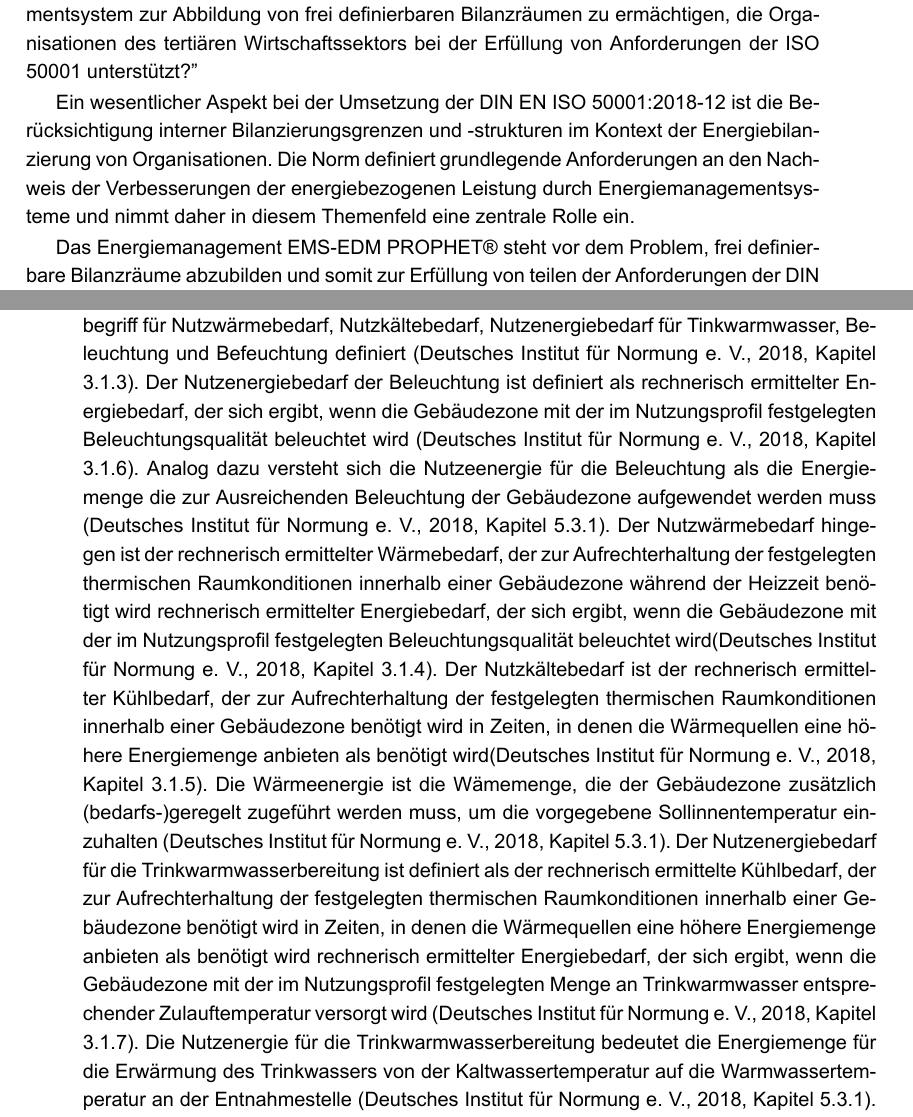
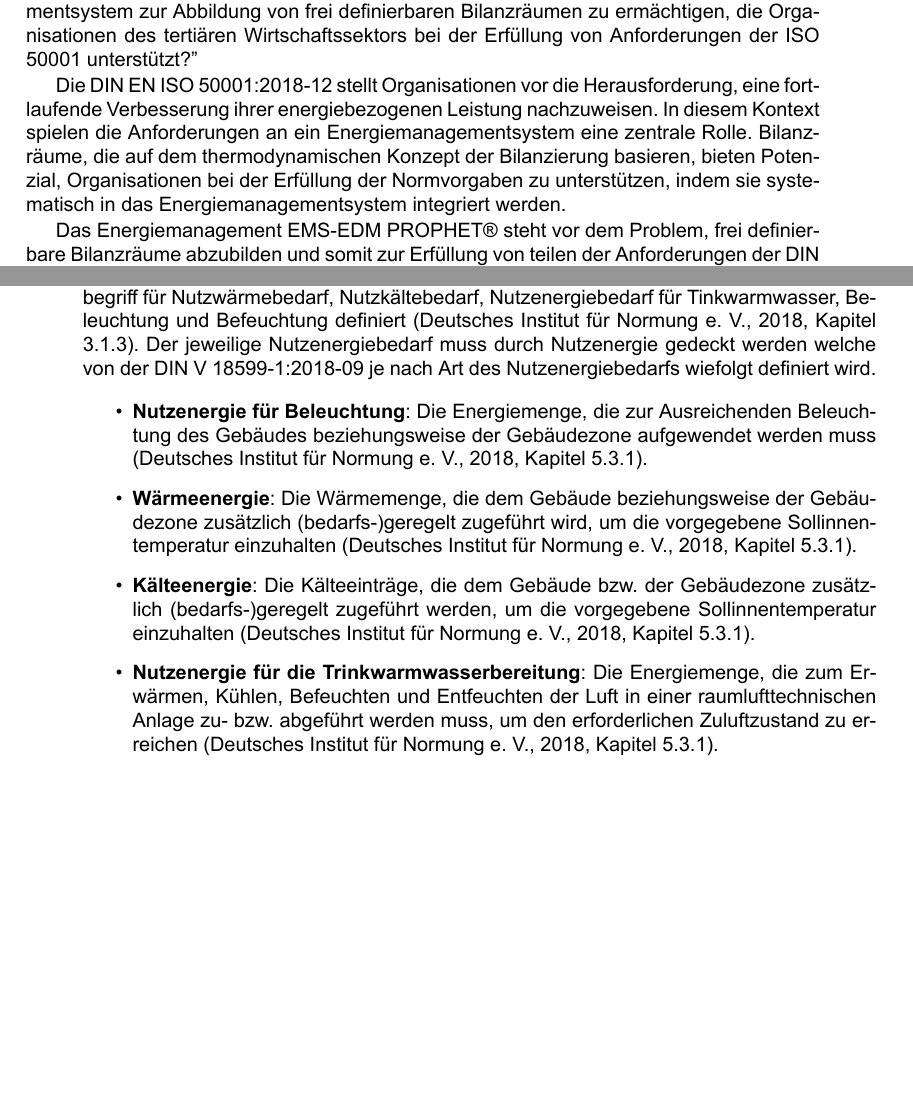
Before and after one commit to KarloKarl/Bachelorarbeit, a LaTeX document (Arbeit/Dokument/BA_Arbeit_Heinlein.tex, which reads Arbeit/Kapitel/Einleitung/02_Problemstellung.tex, Arbeit/Kapitel/Theoretische_Grundlagen/01_Grundlagen_von_Bilanzräumen/01_Energiebilanzierung.tex, Arbeit/Kapitel/Theoretische_Grundlagen/01_Grundlagen_von_Bilanzräumen/02_Definition_von_Bilanzräumen.tex): two parts of pages 8 and 17 of 28 before the commit and two parts of pages 8 and 15 of 24 after it, joined at a grey line, cut so that both start at the same text, the shorter picture padded with empty space. The pictures show the PDF file Arbeit/Dokument/BA_Arbeit_Heinlein.pdf that the author committed with the source.

Commit message:
Anpassung Formatierung + Umformulierungen

```diff
--- a/Arbeit/Kapitel/Einleitung/02_Problemstellung.tex
+++ b/Arbeit/Kapitel/Einleitung/02_Problemstellung.tex
@@ -4,9 +4,10 @@
 Energiemanagementsystem zur Abbildung von frei definierbaren Bilanzräumen zu ermächtigen, die Organisationen des tertiären Wirtschaftssektors bei der
 Erfüllung von Anforderungen der ISO 50001 unterstützt?"
 
-Ein wesentlicher Aspekt bei der Umsetzung der DIN EN ISO 50001:2018-12 ist die Berücksichtigung interner Bilanzierungsgrenzen und -strukturen im Kontext der
-Energiebilanzierung von Organisationen. Die Norm definiert grundlegende Anforderungen an den Nachweis der Verbesserungen der energiebezogenen Leistung durch
-Energiemanagementsysteme und nimmt daher in diesem Themenfeld eine zentrale Rolle ein.
+Die DIN EN ISO 50001:2018-12 stellt Organisationen vor die Herausforderung, eine fortlaufende Verbesserung ihrer energiebezogenen Leistung nachzuweisen.
+In diesem Kontext spielen die Anforderungen an ein Energiemanagementsystem eine zentrale Rolle. Bilanzräume, die auf dem thermodynamischen Konzept der
+Bilanzierung basieren, bieten Potenzial, Organisationen bei der Erfüllung der Normvorgaben zu unterstützen, indem sie systematisch in das Energiemanagementsystem
+integriert werden.
 
 Das Energiemanagement EMS-EDM PROPHET® steht vor dem Problem, frei definierbare Bilanzräume abzubilden und somit zur Erfüllung von teilen der Anforderungen
 der DIN EN ISO 50001:2018-12 beizutragen.
--- a/Arbeit/Kapitel/Theoretische_Grundlagen/01_Grundlagen_von_Bilanzräumen/01_Energiebilanzierung.tex
+++ b/Arbeit/Kapitel/Theoretische_Grundlagen/01_Grundlagen_von_Bilanzräumen/01_Energiebilanzierung.tex
@@ -2,2 +2,3 @@
 
 %%%%%%%%%%%%%%%%%%%%%%%%%%%%%%%%%%%%%%%%%%%%%%%%%%%%%%%%%%%%%%%%%%%%%%%%%%%%%%%%%%%%%%%%%%%%%%%%%%%%%%%%%%%%%%%%%%%%%%%%%%%%%%%%%%%%%%%%%%%%%%%%%%%%%%%%%%%%%%%%%%%
+\subsubsection{Kontext}
@@ -5,3 +5,2 @@
 
 Bilanzierung ist ein Konzept welches in unterschiedlichen Einsatzbereichen verwendung findet. Diese Forschung befasst sich mit Bilanzräumen
-im Kontext der DIN EN ISO 50001:2018-12. Die Norm setzt den Schwerpunkt auf die fortlaufende Verbesserung der energiebezogenen Leistung
@@ -36,7 +34,7 @@ Sie grenzt sich somit von der Bilanzierung von Rohstoffen und Materialien ab.
 
 %%%%%%%%%%%%%%%%%%%%%%%%%%%%%%%%%%%%%%%%%%%%%%%%%%%%%%%%%%%%%%%%%%%%%%%%%%%%%%%%%%%%%%%%%%%%%%%%%%%%%%%%%%%%%%%%%%%%%%%%%%%%%%%%%%%%%%%%%%%%%%%%%%%%%%%%%%%%%%%%%%%
 
-\subsubsection{Definition: Bilanzierung}
+\subsubsection{Konzept}
 Im Rahmen des beschrieben Kontexts rückt die verfahrenstechnische Perspektive der Bilanzierung in den Fokus.
 So wird die Bilanzierung im Kontext der Verfahrenstechnik nach Rönsch (2015, S. 66) in drei Bilanzgleichungen unterteilt:
 die Massenbilanz, die Energiebilanz und die Impulsbilanz.
--- a/Arbeit/Kapitel/Theoretische_Grundlagen/01_Grundlagen_von_Bilanzräumen/02_Definition_von_Bilanzräumen.tex
+++ b/Arbeit/Kapitel/Theoretische_Grundlagen/01_Grundlagen_von_Bilanzräumen/02_Definition_von_Bilanzräumen.tex
@@ -74,24 +71,18 @@ Somit wird im von Miller (2016) aufgestellten Konzept der Nutzenergiebedarf der
 und muss je nach Nutzengröße unterschiedlich definiert werden. Die Nutzenergie wird im Konzept von Miller (2016) durch die Ressourcen repräsentiert.
 Im Rahmen der Vornorm wird der Nutzenergiebedarf als Überbegriff für Nutzwärmebedarf, Nutzkältebedarf, Nutzenergiebedarf für Tinkwarmwasser, Beleuchtung und
 Befeuchtung definiert (\cite[Kapitel 3.1.3]{DIN18599.2018}).
-Der Nutzenergiebedarf der Beleuchtung ist definiert als rechnerisch ermittelter Energiebedarf, der sich ergibt, wenn die Gebäudezone mit der im Nutzungsprofil
-festgelegten Beleuchtungsqualität beleuchtet wird (\cite[Kapitel 3.1.6]{DIN18599.2018}).
-Analog dazu versteht sich die Nutzeenergie für die Beleuchtung als die Energiemenge die zur Ausreichenden Beleuchtung der Gebäudezone aufgewendet werden muss (\cite[Kapitel 5.3.1]{DIN18599.2018}).
-Der Nutzwärmebedarf hingegen ist der rechnerisch ermittelter Wärmebedarf, der zur Aufrechterhaltung der festgelegten thermischen Raumkonditionen innerhalb einer Gebäudezone während der Heizzeit benötigt wird
-rechnerisch ermittelter Energiebedarf, der sich ergibt, wenn die Gebäudezone mit der im Nutzungsprofil festgelegten Beleuchtungsqualität beleuchtet wird(\cite[Kapitel 3.1.4]{DIN18599.2018}).
-Der Nutzkältebedarf ist der rechnerisch ermittelter Kühlbedarf, der zur Aufrechterhaltung der festgelegten thermischen Raumkonditionen innerhalb einer Gebäudezone benötigt wird in Zeiten,
-in denen die Wärmequellen eine höhere Energiemenge anbieten als benötigt wird(\cite[Kapitel 3.1.5]{DIN18599.2018}).
-Die Wärmeenergie ist die Wämemenge, die der Gebäudezone zusätzlich (bedarfs-)geregelt zugeführt werden muss, um die vorgegebene
-Sollinnentemperatur einzuhalten (\cite[Kapitel 5.3.1]{DIN18599.2018}).
-Der Nutzenergiebedarf für die Trinkwarmwasserbereitung ist definiert als der rechnerisch ermittelte Kühlbedarf, der zur Aufrechterhaltung der festgelegten thermischen Raumkonditionen innerhalb einer Gebäudezone benötigt wird in Zeiten, in denen die Wärmequellen eine höhere Energiemenge anbieten als benötigt wird
-rechnerisch ermittelter Energiebedarf, der sich ergibt, wenn die Gebäudezone mit der im Nutzungsprofil festgelegten Menge an Trinkwarmwasser entsprechender Zulauftemperatur versorgt wird (\cite[Kapitel 3.1.7]{DIN18599.2018}).
-Die Nutzenergie für die Trinkwarmwasserbereitung bedeutet die Energiemenge für die Erwärmung des Trinkwassers von der Kaltwassertemperatur auf die
-Warmwassertemperatur an der Entnahmestelle (\cite[Kapitel 5.3.1]{DIN18599.2018}).
-Im Rahmen der Luftaufbereitung versteht sich die Nutzenergie als Energiemenge die zum Erwärmen, Kühlen, Befeuchten und Entfeuchten der Luft in einer
-raumlufttechnischen Anlage zu- beziehungsweise abgeführt werden muss um den erforderlichen Zuluftzustand zu erreichen (\cite[Kapitel 5.3.1]{DIN18599.2018}).
+Der jeweilige Nutzenergiebedarf muss durch Nutzenergie gedeckt werden welche von der DIN V 18599-1:2018-09 je nach Art des Nutzenergiebedarfs wiefolgt definiert wird.
 
-Abbildung \eqref{fig:Übersicht_Bilanzräume} Ordnet den mithilfe der DIN V 18599-1:2018-09 erfassten Untersuchungsgegenstand in das von Miller (2016) erarbeitete Konzept der
-Bewertungsräume ein.
+\begin{itemize}
+    \item \textbf{Nutzenergie für Beleuchtung}: Die Energiemenge, die zur Ausreichenden Beleuchtung des Gebäudes beziehungsweise der Gebäudezone aufgewendet werden muss (\cite[Kapitel 5.3.1]{DIN18599.2018}).
+    \item \textbf{Wärmeenergie}: Die Wärmemenge, die dem Gebäude beziehungsweise der Gebäudezone zusätzlich (bedarfs-)geregelt zugeführt wird, um die vorgegebene Sollinnentemperatur einzuhalten (\cite[Kapitel 5.3.1]{DIN18599.2018}).
+    \item \textbf{Kälteenergie}: Die Kälteeinträge, die dem Gebäude bzw. der Gebäudezone zusätzlich (bedarfs-)geregelt zugeführt werden, um die vorgegebene Sollinnentemperatur einzuhalten (\cite[Kapitel 5.3.1]{DIN18599.2018}).
+    \item \textbf{Nutzenergie für die Trinkwarmwasserbereitung}: Die Energiemenge, die zum Erwärmen, Kühlen, Befeuchten und Entfeuchten der Luft in einer raumlufttechnischen Anlage zu- bzw. abgeführt werden muss, um den erforderlichen Zuluftzustand zu erreichen (\cite[Kapitel 5.3.1]{DIN18599.2018}).
+    \item \textbf{Nutzenergie für die Luftaufbereitung}: Die Energiemenge, die zum Erwärmen, Kühlen, Befeuchten und Entfeuchten der Luft in einer raumlufttechnischen Anlage zu- bzw. abgeführt werden muss, um den erforderlichen Zuluftzustand zu erreichen (\cite[Kapitel 5.3.1]{DIN18599.2018}).
+\end{itemize}
+
+Abbildung \eqref{fig:Übersicht_Bilanzräume} Ordnet die mithilfe der DIN V 18599-1:2018-09 erfassten Nutzengrößen des Untersuchungsgegenstands
+in das von Miller (2016) erarbeitete Konzept der Bewertungsräume ein.
 
 \begin{figure}[H]
     \centering
```
Also changed, not shown: Arbeit/Dokument/BA_Arbeit_Heinlein.tex (+1 -1 lines), Arbeit/Dokument/BA_Arbeit_Heinlein.pdf, BA_Arbeit_Heinlein.pdf (added), Ressourcen/Abbildungen/Nutzengröße_Bewertungseinheit_Zerlegt.jpg, Ressourcen/Abbildungen/Untersuchungsgegenstand_Zerlegt.jpg, Arbeit/Kapitel/Theoretische_Grundlagen/01_Grundlagen_von_Bilanzräumen/01_Energiebilanzierung.tex (23 more changed lines), Arbeit/Kapitel/Theoretische_Grundlagen/01_Grundlagen_von_Bilanzräumen/02_Definition_von_Bilanzräumen.tex (41 more changed lines), 8 other files.
